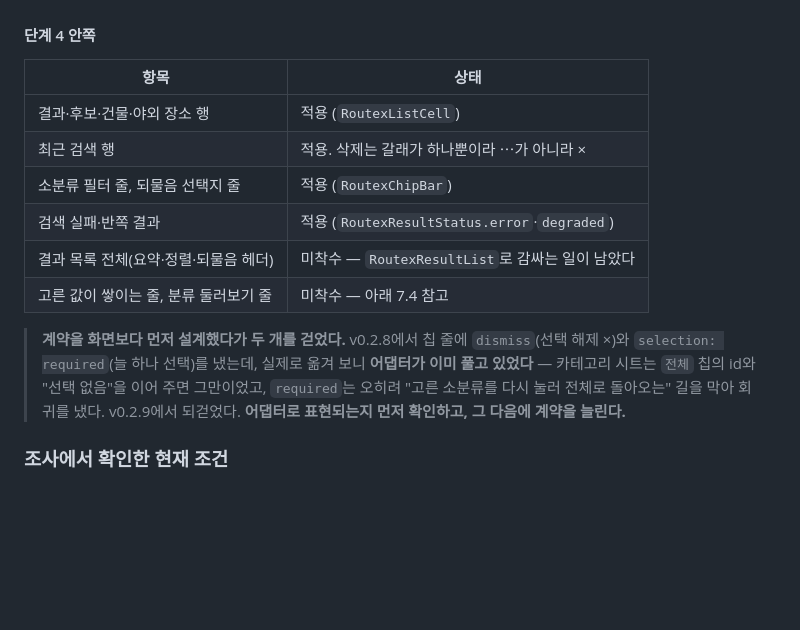
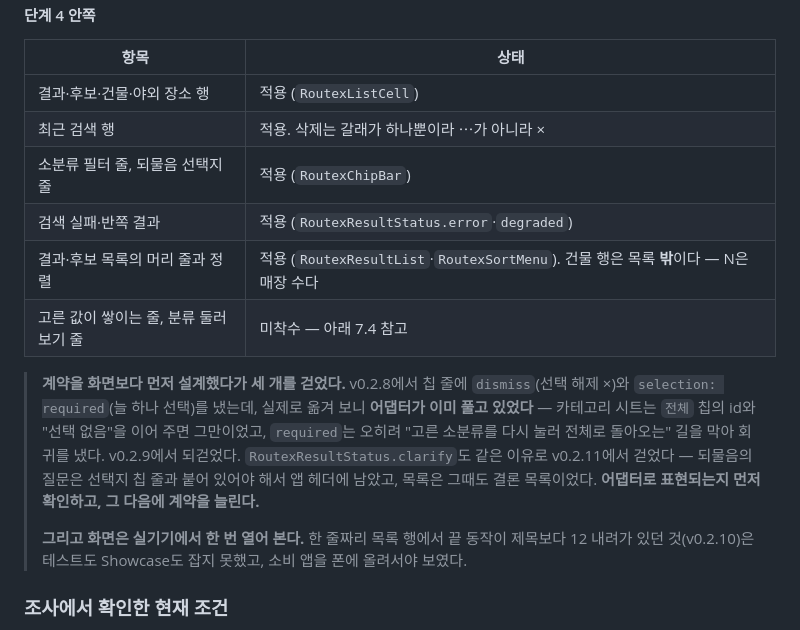
Before and after one commit to Routex-labs/routex-design-system, a Markdown page: docs/navigation-app-porting-guide.md, the part around the change. GitHub-like rendering; blank space fills up the shorter version.

Commit message:
docs: 목록 머리 줄 적용과 세 번째 회수를 적는다

```diff
--- a/docs/navigation-app-porting-guide.md
+++ b/docs/navigation-app-porting-guide.md
@@ -68,14 +68,19 @@ SHA는 그럴 수 없다.
 | 최근 검색 행 | 적용. 삭제는 갈래가 하나뿐이라 ⋯가 아니라 × |
 | 소분류 필터 줄, 되물음 선택지 줄 | 적용 (`RoutexChipBar`) |
 | 검색 실패·반쪽 결과 | 적용 (`RoutexResultStatus.error`·`degraded`) |
-| 결과 목록 전체(요약·정렬·되물음 헤더) | 미착수 — `RoutexResultList`로 감싸는 일이 남았다 |
+| 결과·후보 목록의 머리 줄과 정렬 | 적용 (`RoutexResultList`·`RoutexSortMenu`). 건물 행은 목록 **밖**이다 — N은 매장 수다 |
 | 고른 값이 쌓이는 줄, 분류 둘러보기 줄 | 미착수 — 아래 7.4 참고 |
 
-> **계약을 화면보다 먼저 설계했다가 두 개를 걷었다.** v0.2.8에서 칩 줄에 `dismiss`(선택 해제 ×)와
+> **계약을 화면보다 먼저 설계했다가 세 개를 걷었다.** v0.2.8에서 칩 줄에 `dismiss`(선택 해제 ×)와
 > `selection: required`(늘 하나 선택)를 냈는데, 실제로 옮겨 보니 **어댑터가 이미 풀고 있었다** —
 > 카테고리 시트는 `전체` 칩의 id와 "선택 없음"을 이어 주면 그만이었고, `required`는 오히려
 > "고른 소분류를 다시 눌러 전체로 돌아오는" 길을 막아 회귀를 냈다. v0.2.9에서 되걷었다.
+> `RoutexResultStatus.clarify`도 같은 이유로 v0.2.11에서 걷었다 — 되물음의 질문은 선택지 칩 줄과
+> 붙어 있어야 해서 앱 헤더에 남았고, 목록은 그때도 결론 목록이었다.
 > **어댑터로 표현되는지 먼저 확인하고, 그 다음에 계약을 늘린다.**
+>
+> **그리고 화면은 실기기에서 한 번 열어 본다.** 한 줄짜리 목록 행에서 끝 동작이 제목보다 12
+> 내려가 있던 것(v0.2.10)은 테스트도 Showcase도 잡지 못했고, 소비 앱을 폰에 올려서야 보였다.
 
 ### 조사에서 확인한 현재 조건
 
```
